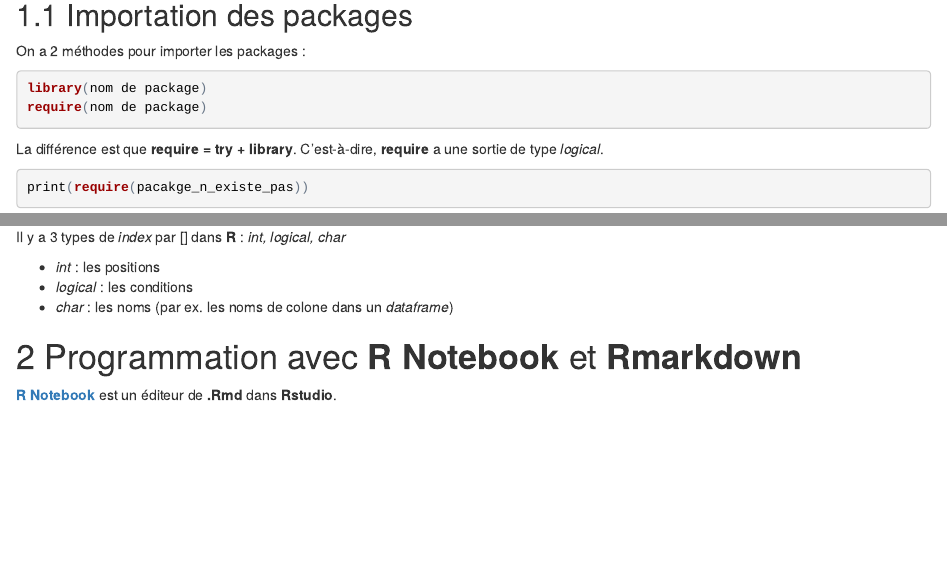
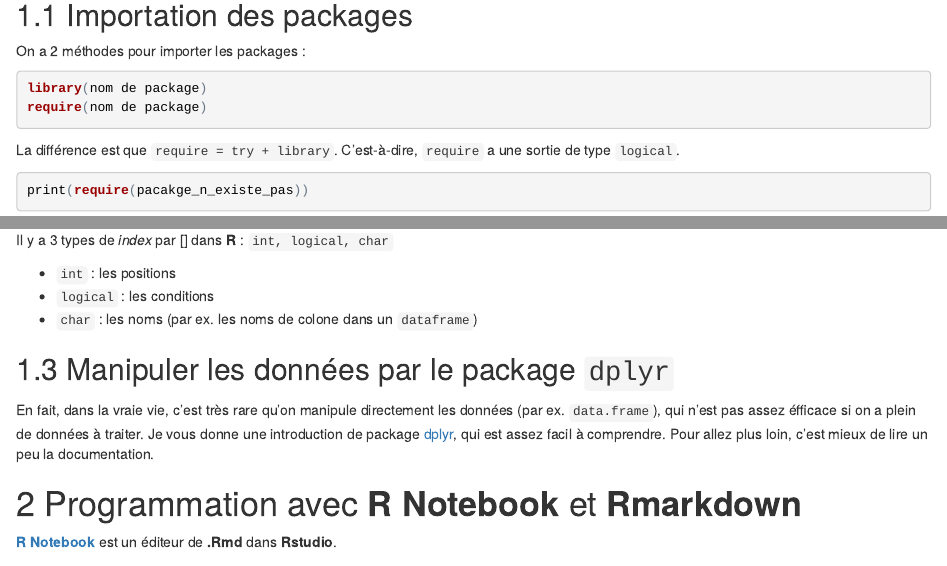
Before and after one commit to MGIMM/4M015, an R Markdown document (index.Rmd): the page in a window 1100 px wide, from 620 px down before the commit and from 650 px down after it, so that both start at the same text, and a second part further down, joined at a grey line. The pictures show the output file index.html that the author committed with the source, opened offline.

Commit message:
add dpylr

````diff
--- a/index.Rmd
+++ b/index.Rmd
@@ -105,7 +105,7 @@ library(nom de package)
 require(nom de package)
 ```
 
-La différence est que **require = try + library**. C'est-à-dire, **require** a une sortie de type _logical_.
+La différence est que ```require = try + library```. C'est-à-dire, ```require``` a une sortie de type ```logical```.
 
 
 ```{r echo=TRUE, message=FALSE, warning=FALSE, results=FALSE}
@@ -138,11 +138,19 @@ data.frame$nom_de_colone
 
 ## Indexing par []
 
-Il y a 3 types de _index_ par [] dans **R** : _int, logical, char_
+Il y a 3 types de _index_ par [] dans **R** : ```int, logical, char```
 
-* _int_ : les positions
-* _logical_ : les conditions
-* _char_ : les noms (par ex. les noms de colone dans un _dataframe_)
+* ```int``` : les positions
+* ```logical``` : les conditions
+* ```char``` : les noms (par ex. les noms de colone dans un ```dataframe```)
+
+## Manipuler les données par le package ```dplyr```
+
+En fait, dans la vraie vie, c'est très rare qu'on manipule directement les données (par ex. ```data.frame```), qui
+n'est pas assez éfficace si on a plein de données à traiter. Je vous donne une introduction de package
+[dplyr](https://cran.r-project.org/web/packages/dplyr/vignettes/dplyr.html), qui est assez
+facil à comprendre. Pour allez plus loin,
+c'est mieux de lire un peu la documentation.
 
 # Programmation avec **R Notebook** et **Rmarkdown**
 
````
Also changed, not shown: index.html, index.Rmd (10 more changed lines).
